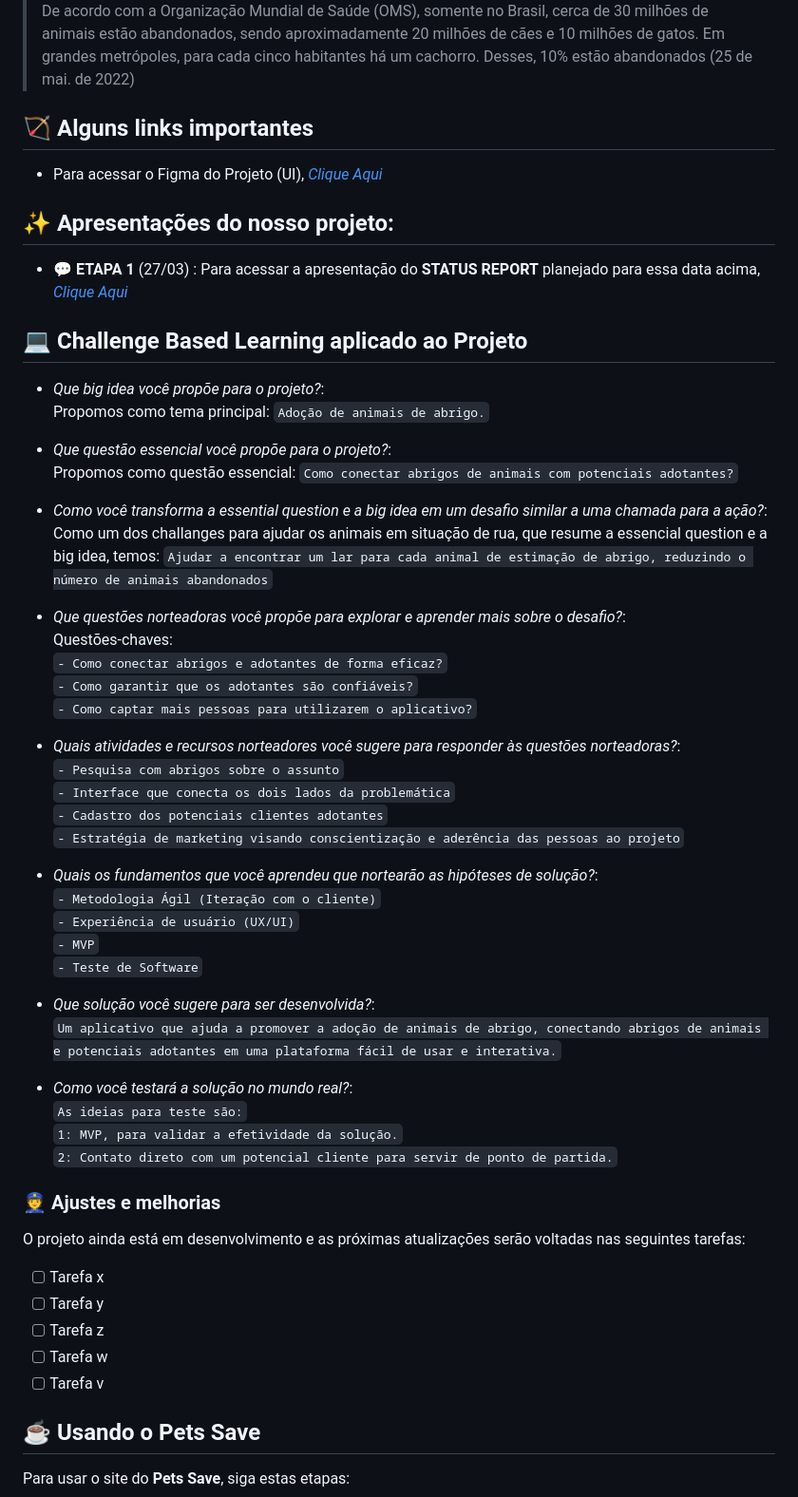
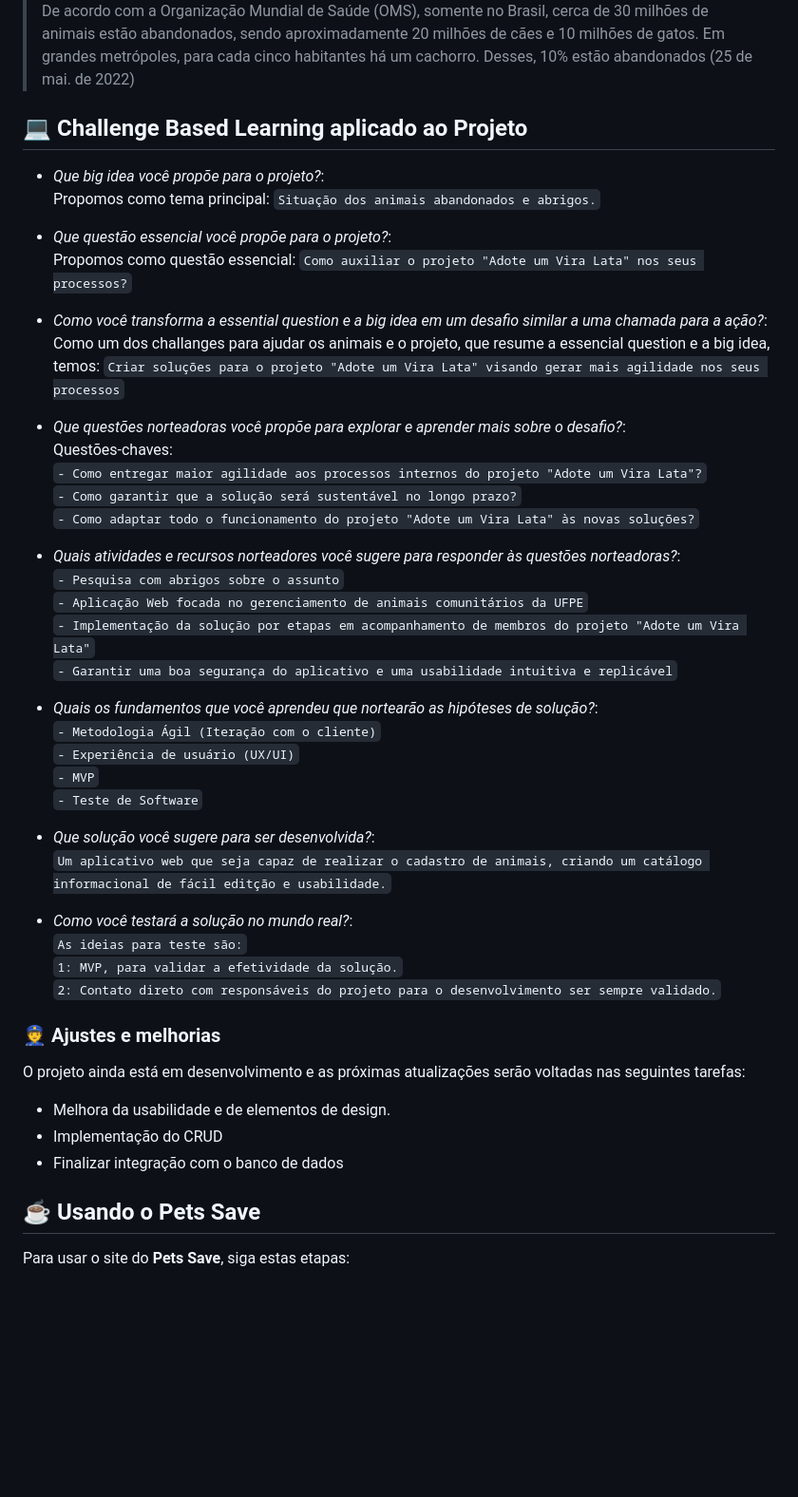
Before and after one commit to Lipeira/Projeto-ES, a Markdown page: README.md, the part around the change. Shown at 95% size. Drawn GitHub-style; blank space fills up the shorter version.

Commit message:
Update README.md
Updating README before the third status report.

```diff
--- a/README.md
+++ b/README.md
@@ -5,40 +5,30 @@
 
 > De acordo com a Organização Mundial de Saúde (OMS), somente no Brasil, cerca de 30 milhões de animais estão abandonados, sendo aproximadamente 20 milhões de cães e 10 milhões de gatos. Em grandes metrópoles, para cada cinco habitantes há um cachorro. Desses, 10% estão abandonados (25 de mai. de 2022)
 
-## 🏹 Alguns links importantes
-
-*  Para acessar o Figma do Projeto (UI), *[Clique Aqui](https://www.figma.com/file/WQt0vSYlpgCy7tAJxBaBkr/Untitled?node-id=19-140&t=aJM6Si5DJetBYxu5-0)*
-
-##	✨ Apresentações do nosso projeto:
-
-* 💬 **ETAPA 1** (27/03) : Para acessar a apresentação do **STATUS REPORT** planejado para essa data acima, *[Clique Aqui](https://www.canva.com/design/DAFd3-qb92A/k-0rPFf4YmAYaVoamZkU9Q/edit)*
-
 ## 💻 Challenge Based Learning aplicado ao Projeto
 
-* *Que big idea você propõe para o projeto?*:<br>Propomos como tema principal: `Adoção de animais de abrigo.`
-* *Que questão essencial você propõe para o projeto?*:<br>Propomos como questão essencial: `Como conectar abrigos de animais com potenciais adotantes?`
-* *Como você transforma a essential question e a big idea em um desafio similar a uma chamada para a ação?*:<br>Como um dos challanges para ajudar os animais em situação de rua, que resume a essencial question e a big idea, temos: `Ajudar a encontrar um lar para cada animal de estimação de abrigo, reduzindo o número de animais abandonados`
+* *Que big idea você propõe para o projeto?*:<br>Propomos como tema principal: `Situação dos animais abandonados e abrigos.`
+* *Que questão essencial você propõe para o projeto?*:<br>Propomos como questão essencial: `Como auxiliar o projeto "Adote um Vira Lata" nos seus processos?`
+* *Como você transforma a essential question e a big idea em um desafio similar a uma chamada para a ação?*:<br>Como um dos challanges para ajudar os animais e o projeto, que resume a essencial question e a big idea, temos: `Criar soluções para o projeto "Adote um Vira Lata" visando gerar mais agilidade nos seus processos`
 
-* *Que questões norteadoras você propõe para explorar e aprender mais sobre o desafio?*:<br>Questões-chaves: <br>`- Como conectar abrigos e adotantes de forma eficaz?`<br>`- Como garantir que os adotantes são confiáveis?`<br>`- Como captar mais pessoas para utilizarem o aplicativo?`
+* *Que questões norteadoras você propõe para explorar e aprender mais sobre o desafio?*:<br>Questões-chaves: <br>`- Como entregar maior agilidade aos processos internos do projeto "Adote um Vira Lata"?`<br>`- Como garantir que a solução será sustentável no longo prazo?`<br>`- Como adaptar todo o funcionamento do projeto "Adote um Vira Lata" às novas soluções?`
 * *Quais atividades e recursos norteadores você sugere para responder às questões norteadoras?*: <br>`- Pesquisa com abrigos sobre o assunto` <br>
-`- Interface que conecta os dois lados da problemática` <br>
-`- Cadastro dos potenciais clientes adotantes` <br>
-`- Estratégia de marketing visando conscientização e aderência das pessoas ao projeto`
+`- Aplicação Web focada no gerenciamento de animais comunitários da UFPE` <br>
+`- Implementação da solução por etapas em acompanhamento de membros do projeto "Adote um Vira Lata"` <br>
+`- Garantir uma boa segurança do aplicativo e uma usabilidade intuitiva e replicável`
 
 * *Quais os fundamentos que você aprendeu que nortearão as hipóteses de solução?*: <br> `- Metodologia Ágil (Iteração com o cliente)` <br> `- Experiência de usuário (UX/UI)` <br> `- MVP` <br> `- Teste de Software`
-* *Que solução você sugere para ser desenvolvida?*: <br>`Um aplicativo que ajuda a promover a adoção de animais de abrigo, conectando abrigos de animais e potenciais adotantes em uma plataforma fácil de usar e interativa.`
-* *Como você testará a solução no mundo real?*: <br>`As ideias para teste são:` <br>`1: MVP, para validar a efetividade da solução.` <br>`2: Contato direto com um potencial cliente para servir de ponto de partida.`
+* *Que solução você sugere para ser desenvolvida?*: <br>`Um aplicativo web que seja capaz de realizar o cadastro de animais, criando um catálogo informacional de fácil editção e usabilidade.`
+* *Como você testará a solução no mundo real?*: <br>`As ideias para teste são:` <br>`1: MVP, para validar a efetividade da solução.` <br>`2: Contato direto com responsáveis do projeto para o desenvolvimento ser sempre validado.`
 
 
 ### 👮 Ajustes e melhorias
 
 O projeto ainda está em desenvolvimento e as próximas atualizações serão voltadas nas seguintes tarefas:
 
-- [ ] Tarefa x
-- [ ] Tarefa y
-- [ ] Tarefa z
-- [ ] Tarefa w
-- [ ] Tarefa v
+- Melhora da usabilidade e de elementos de design.
+- Implementação do CRUD
+- Finalizar integração com o banco de dados
 
 ## ☕ Usando o Pets Save
 
```
